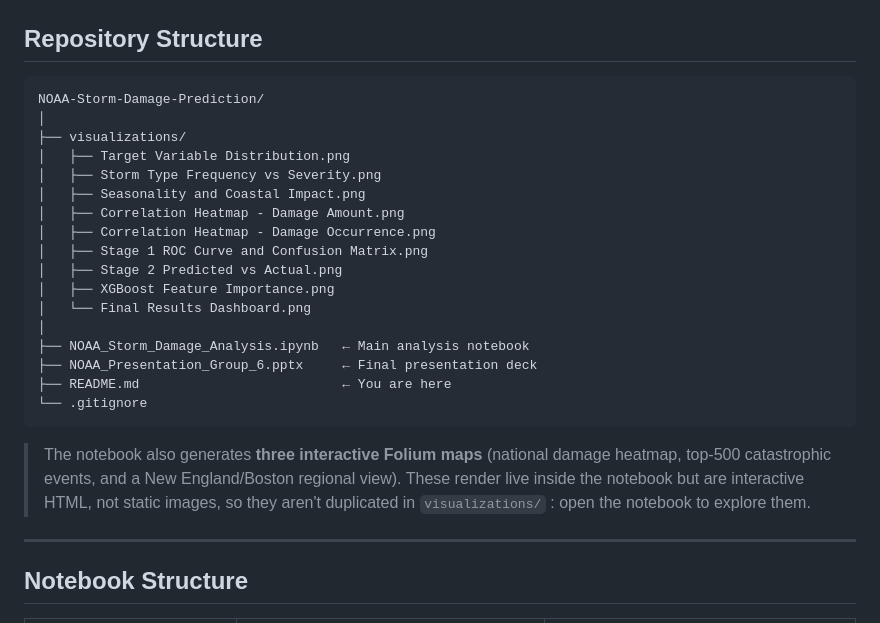
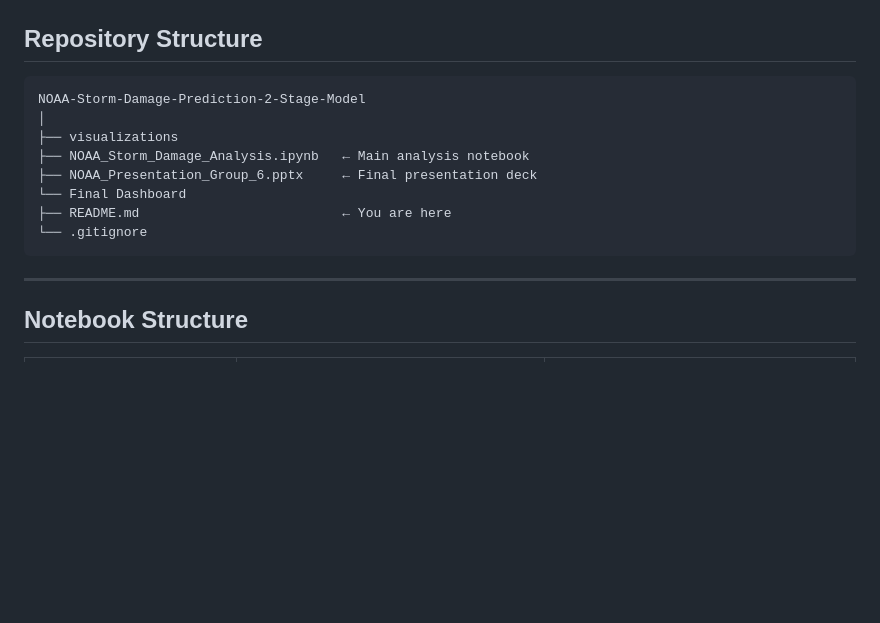
Before and after one commit to shivi0052/NOAA-Storm-Damage-Prediction-2-Stage-Model, a Markdown page: README.md, the part around one of its changes. GitHub-like rendering; blank space fills up the shorter version.

````diff
--- a/README.md
+++ b/README.md
@@ -62,26 +62,15 @@ This project solves it the way real catastrophe (CAT) models do — split the pr
 ## Repository Structure
 
 ```
-NOAA-Storm-Damage-Prediction/
+NOAA-Storm-Damage-Prediction-2-Stage-Model
 │
-├── visualizations/
-│   ├── Target Variable Distribution.png
-│   ├── Storm Type Frequency vs Severity.png
-│   ├── Seasonality and Coastal Impact.png
-│   ├── Correlation Heatmap - Damage Amount.png
-│   ├── Correlation Heatmap - Damage Occurrence.png
-│   ├── Stage 1 ROC Curve and Confusion Matrix.png
-│   ├── Stage 2 Predicted vs Actual.png
-│   ├── XGBoost Feature Importance.png
-│   └── Final Results Dashboard.png
-│
+├── visualizations
 ├── NOAA_Storm_Damage_Analysis.ipynb   ← Main analysis notebook
 ├── NOAA_Presentation_Group_6.pptx     ← Final presentation deck
+└── Final Dashboard
 ├── README.md                          ← You are here
 └── .gitignore
 ```
-
-> The notebook also generates **three interactive Folium maps** (national damage heatmap, top-500 catastrophic events, and a New England/Boston regional view). These render live inside the notebook but are interactive HTML, not static images, so they aren't duplicated in `visualizations/` : open the notebook to explore them.
 
 ---
 
````
Also changed, not shown: other parts of README.md (+12 -19 lines).
